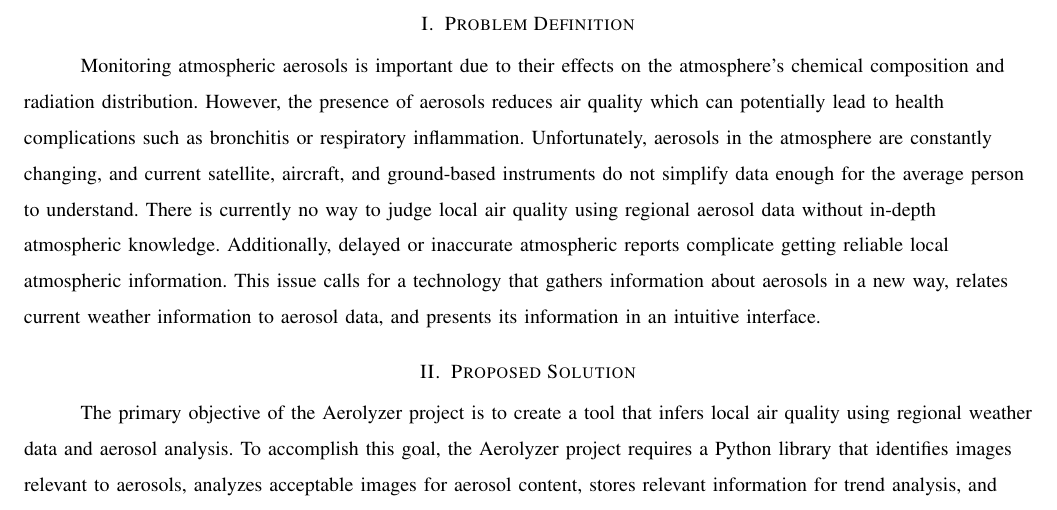
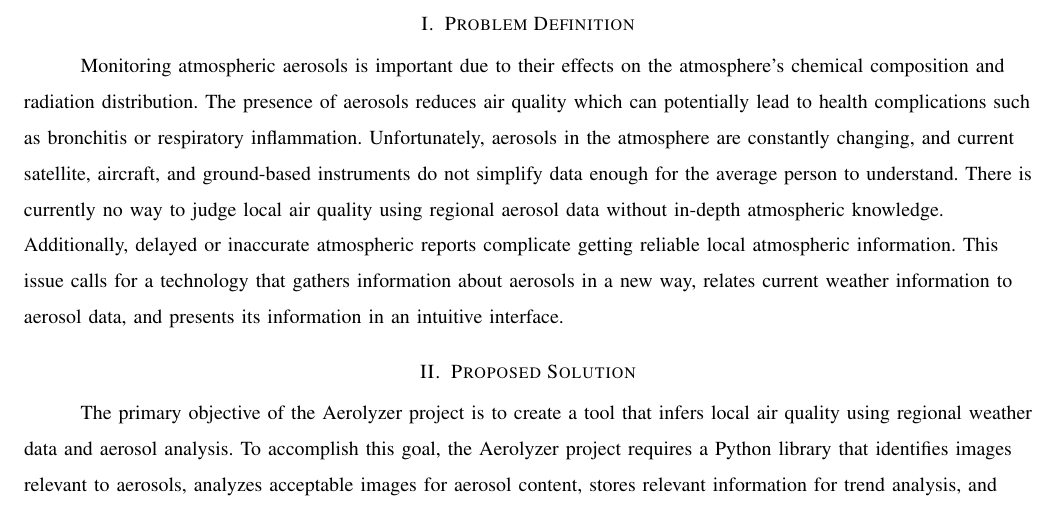
Before and after one commit to RossDan96/Aerolyzer2017Docs, a LaTeX paper (final_draft/final_draft.tex): part of page 2 of 4, cut so that both start at the same text. Compiled offline with pdfLaTeX; a missing font is replaced by an installed copy or a similar font; a LaTeX package or settings file that is missing is left out.

Commit message:
Small grammer change

```diff
--- a/final_draft/final_draft.tex
+++ b/final_draft/final_draft.tex
@@ -28,7 +28,7 @@ Atmospheric aerosols are particles suspended in the atmosphere. These particles
 \clearpage
 \begin{flushleft}
 \section{Problem Definition}
-\tab Monitoring atmospheric aerosols is important due to their effects on the atmosphere's chemical composition and radiation distribution. However, the presence of aerosols reduces air quality which can potentially lead to health complications such as bronchitis or respiratory inflammation. Unfortunately, aerosols in the atmosphere are constantly changing, and current satellite, aircraft, and ground-based instruments do not simplify data enough for the average person to understand. There is currently no way to judge local air quality using regional aerosol data without in-depth atmospheric knowledge. Additionally, delayed or inaccurate atmospheric reports complicate getting reliable local atmospheric information. This issue calls for a technology that gathers information about aerosols in a new way, relates current weather information to aerosol data, and presents its information in an intuitive interface.
+\tab Monitoring atmospheric aerosols is important due to their effects on the atmosphere's chemical composition and radiation distribution. The presence of aerosols reduces air quality which can potentially lead to health complications such as bronchitis or respiratory inflammation. Unfortunately, aerosols in the atmosphere are constantly changing, and current satellite, aircraft, and ground-based instruments do not simplify data enough for the average person to understand. There is currently no way to judge local air quality using regional aerosol data without in-depth atmospheric knowledge. Additionally, delayed or inaccurate atmospheric reports complicate getting reliable local atmospheric information. This issue calls for a technology that gathers information about aerosols in a new way, relates current weather information to aerosol data, and presents its information in an intuitive interface.
 
 \section{Proposed Solution}
 \tab The primary objective of the Aerolyzer project is to create a tool that infers local air quality using regional weather data and aerosol analysis. To accomplish this goal, the Aerolyzer project requires a Python library that identifies images relevant to aerosols, analyzes acceptable images for aerosol content, stores relevant information for trend analysis, and compiles weather information with its aerosol data.
```
